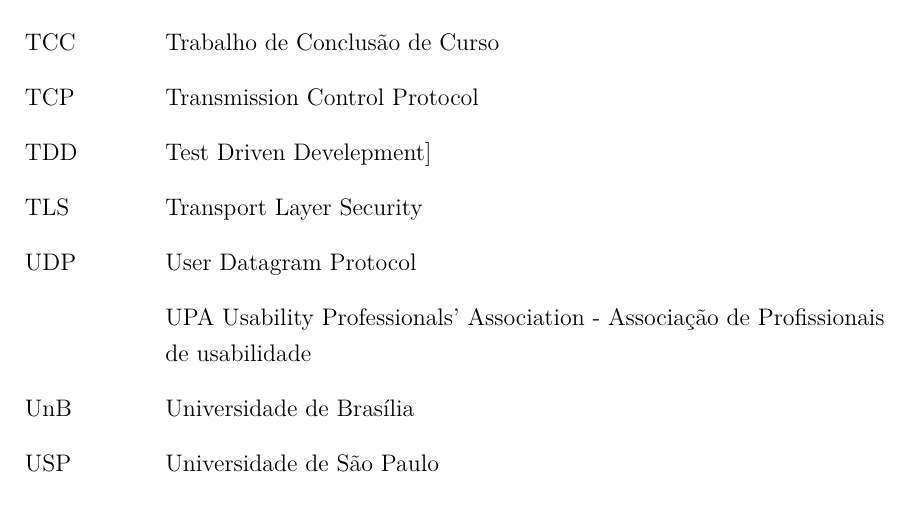
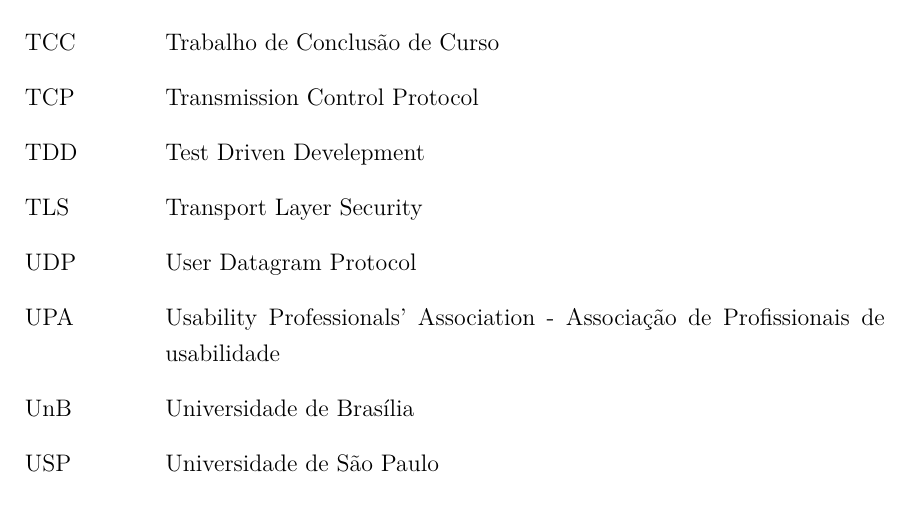
Before and after one commit to riurick/tcc_texto, a LaTeX thesis (tcc.tex, which reads editaveis/abreviaturas.tex): part of page 14 of 111, cut so that both start at the same text. Compiled offline with pdfLaTeX.

Commit message:
Update abreviaturas.tex

```diff
--- a/editaveis/abreviaturas.tex
+++ b/editaveis/abreviaturas.tex
@@ -27,10 +27,10 @@
   \item[SPB] Software Público Brasileiro
   \item[TCC] Trabalho de Conclusão de Curso
   \item[TCP] Transmission Control Protocol
-  \item[TDD] Test Driven Develepment]
+  \item[TDD] Test Driven Develepment
   \item[TLS] Transport Layer Security
   \item[UDP] User Datagram Protocol
-  \item{UPA} Usability Professionals' Association - Associação de Profissionais de usabilidade
+  \item[UPA] Usability Professionals' Association - Associação de Profissionais de usabilidade
   \item[UnB] Universidade de Brasília
   \item[USP] Universidade de São Paulo
   \item[UI] User Interface
```
